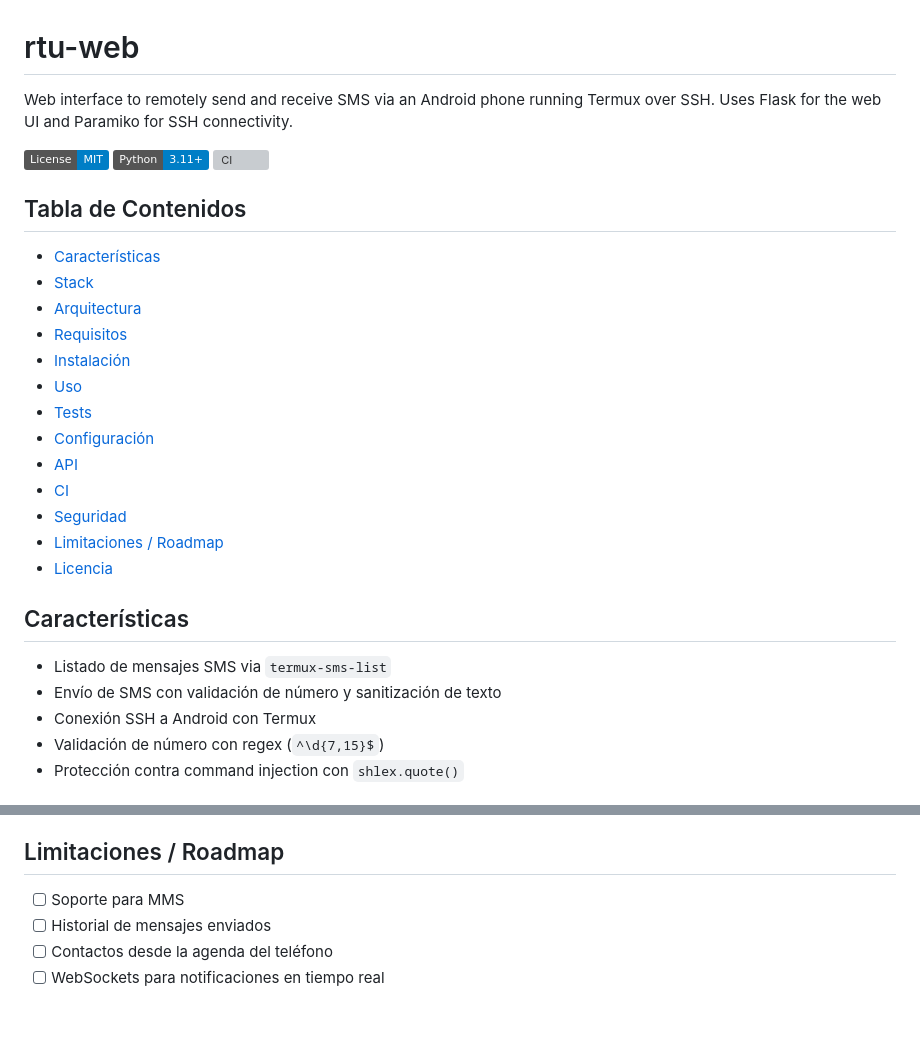
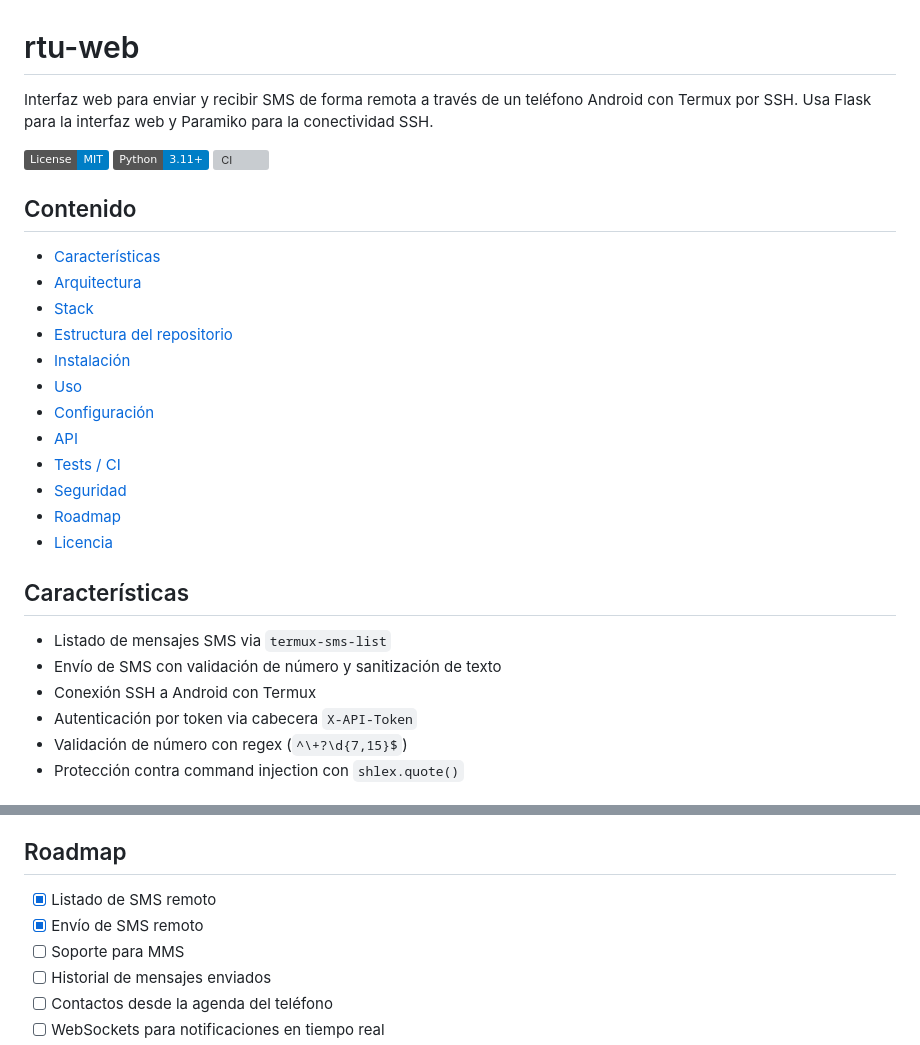
Before and after one commit to bi0punk/rtu-web, a Markdown page: README.md, 2 parts joined by grey strips. GitHub-like rendering; badges without logos; blank space fills up the shorter version; grey boxes are pictures that could not be loaded.

```diff
--- a/README.md
+++ b/README.md
@@ -1,25 +1,24 @@
 # rtu-web
 
-Web interface to remotely send and receive SMS via an Android phone running Termux over SSH. Uses Flask for the web UI and Paramiko for SSH connectivity.
+Interfaz web para enviar y recibir SMS de forma remota a través de un teléfono Android con Termux por SSH. Usa Flask para la interfaz web y Paramiko para la conectividad SSH.
 
 [![License](https://img.shields.io/badge/License-MIT-blue.svg)](LICENSE)
 [![Python](https://img.shields.io/badge/Python-3.11+-blue)](https://python.org)
 [![CI](https://github.com/bi0punk/rtu-web/actions/workflows/ci.yml/badge.svg)](https://github.com/bi0punk/rtu-web/actions/workflows/ci.yml)
 
-## Tabla de Contenidos
+## Contenido
 
 - [Características](#características)
+- [Arquitectura](#arquitectura)
 - [Stack](#stack)
-- [Arquitectura](#arquitectura)
-- [Requisitos](#requisitos)
+- [Estructura del repositorio](#estructura-del-repositorio)
 - [Instalación](#instalación)
 - [Uso](#uso)
-- [Tests](#tests)
 - [Configuración](#configuración)
 - [API](#api)
-- [CI](#ci)
+- [Tests / CI](#tests--ci)
 - [Seguridad](#seguridad)
-- [Limitaciones / Roadmap](#limitaciones--roadmap)
+- [Roadmap](#roadmap)
 - [Licencia](#licencia)
 
 ## Características
@@ -27,5 +26,6 @@ Web interface to remotely send and receive SMS via an Android phone running Term
 - Listado de mensajes SMS via `termux-sms-list`
 - Envío de SMS con validación de número y sanitización de texto
 - Conexión SSH a Android con Termux
-- Validación de número con regex (`^\d{7,15}$`)
+- Autenticación por token via cabecera `X-API-Token`
+- Validación de número con regex (`^\+?\d{7,15}$`)
 - Protección contra command injection con `shlex.quote()`
@@ -111,7 +133,9 @@ GitHub Actions ejecuta ruff lint + pytest en cada push y PR.
 - Ejecutar detrás de reverse proxy con HTTPS en producción
 
-## Limitaciones / Roadmap
+## Roadmap
 
+- [x] Listado de SMS remoto
+- [x] Envío de SMS remoto
 - [ ] Soporte para MMS
 - [ ] Historial de mensajes enviados
 - [ ] Contactos desde la agenda del teléfono
```
Also changed, not shown: other parts of README.md (+53 -31 lines).
